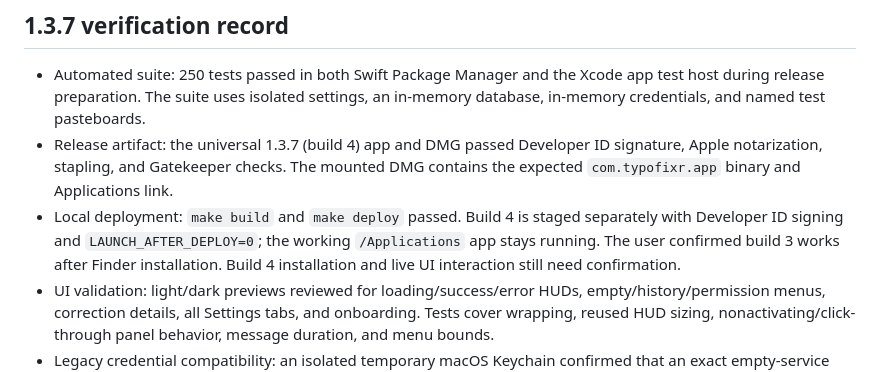
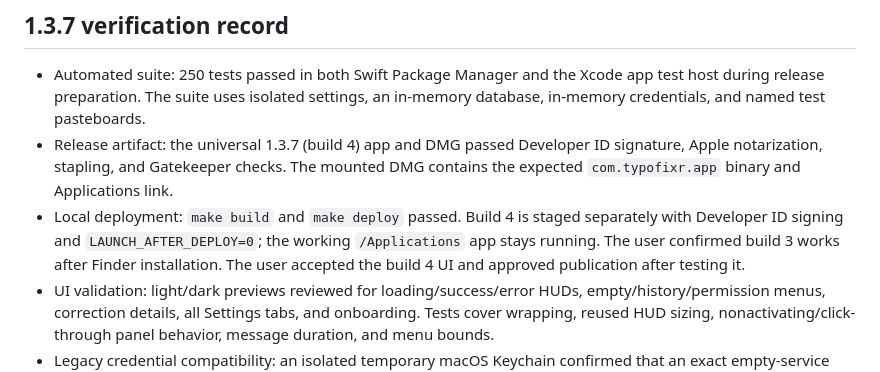
Before and after one commit to kdelmotte/TypoFixr, a Markdown page: TEST_PLAN.md, the part around the change. GitHub-like rendering.

```diff
--- a/TEST_PLAN.md
+++ b/TEST_PLAN.md
@@ -6,7 +6,7 @@ This document defines acceptance criteria, not a claim that every listed app or
 
 - Automated suite: 250 tests passed in both Swift Package Manager and the Xcode app test host during release preparation. The suite uses isolated settings, an in-memory database, in-memory credentials, and named test pasteboards.
 - Release artifact: the universal 1.3.7 (build 4) app and DMG passed Developer ID signature, Apple notarization, stapling, and Gatekeeper checks. The mounted DMG contains the expected `com.typofixr.app` binary and Applications link.
-- Local deployment: `make build` and `make deploy` passed. Build 4 is staged separately with Developer ID signing and `LAUNCH_AFTER_DEPLOY=0`; the working `/Applications` app stays running. The user confirmed build 3 works after Finder installation. Build 4 installation and live UI interaction still need confirmation.
+- Local deployment: `make build` and `make deploy` passed. Build 4 is staged separately with Developer ID signing and `LAUNCH_AFTER_DEPLOY=0`; the working `/Applications` app stays running. The user confirmed build 3 works after Finder installation. The user accepted the build 4 UI and approved publication after testing it.
 - UI validation: light/dark previews reviewed for loading/success/error HUDs, empty/history/permission menus, correction details, all Settings tabs, and onboarding. Tests cover wrapping, reused HUD sizing, nonactivating/click-through panel behavior, message duration, and menu bounds.
 - Legacy credential compatibility: an isolated temporary macOS Keychain confirmed that an exact empty-service query finds a record originally saved without a service. Only dummy test data was used.
 - Live clipboard checks: explicit selection and cursor-based paragraph fallback passed in separate AppKit and WebKit test editors, with AX selection metadata deliberately unavailable. All four cases restored the original clipboard.
```
Also changed, not shown: docs/releases/v1.3.7.md (+3 -3 lines).
